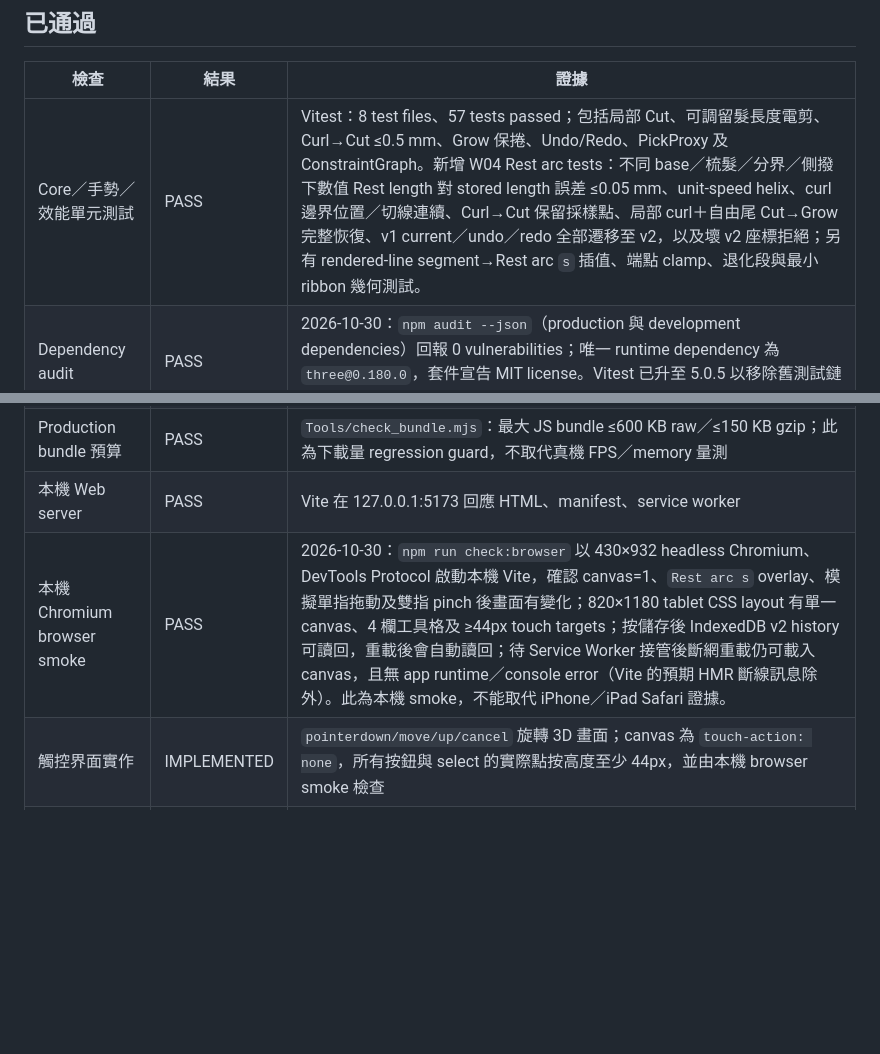
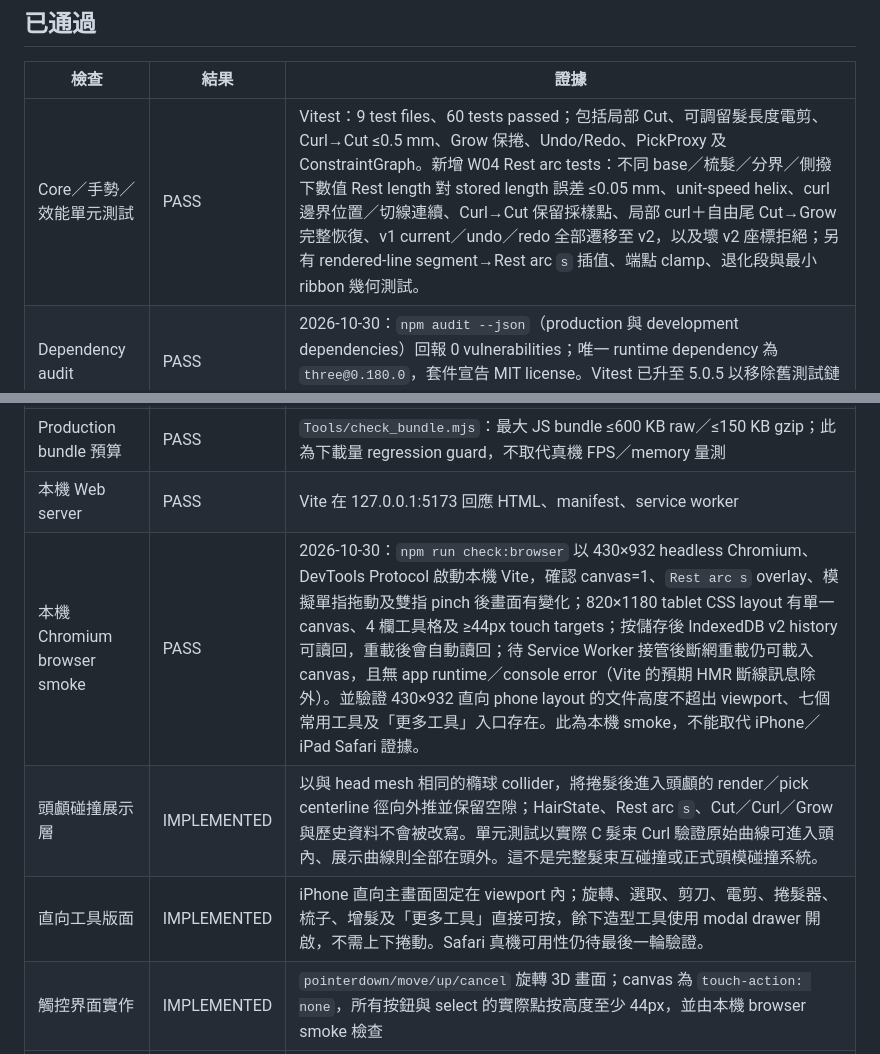
Before and after one commit to CharlieMeowMeowChu/Hair-Atelier, a Markdown page: BuildReports/web-spike-verification.md, 2 parts joined by grey strips. Drawn GitHub-style; blank space fills up the shorter version.

Commit message:
docs: record curl collision and compact layout evidence

```diff
--- a/BuildReports/web-spike-verification.md
+++ b/BuildReports/web-spike-verification.md
@@ -6,7 +6,7 @@
 
 | 檢查 | 結果 | 證據 |
 |---|---|---|
-| Core／手勢／效能單元測試 | PASS | Vitest：8 test files、57 tests passed；包括局部 Cut、可調留髮長度電剪、Curl→Cut ≤0.5 mm、Grow 保捲、Undo/Redo、PickProxy 及 ConstraintGraph。新增 W04 Rest arc tests：不同 base／梳髮／分界／側撥下數值 Rest length 對 stored length 誤差 ≤0.05 mm、unit-speed helix、curl 邊界位置／切線連續、Curl→Cut 保留採樣點、局部 curl＋自由尾 Cut→Grow 完整恢復、v1 current／undo／redo 全部遷移至 v2，以及壞 v2 座標拒絕；另有 rendered-line segment→Rest arc `s` 插值、端點 clamp、退化段與最小 ribbon 幾何測試。 |
+| Core／手勢／效能單元測試 | PASS | Vitest：9 test files、60 tests passed；包括局部 Cut、可調留髮長度電剪、Curl→Cut ≤0.5 mm、Grow 保捲、Undo/Redo、PickProxy 及 ConstraintGraph。新增 W04 Rest arc tests：不同 base／梳髮／分界／側撥下數值 Rest length 對 stored length 誤差 ≤0.05 mm、unit-speed helix、curl 邊界位置／切線連續、Curl→Cut 保留採樣點、局部 curl＋自由尾 Cut→Grow 完整恢復、v1 current／undo／redo 全部遷移至 v2，以及壞 v2 座標拒絕；另有 rendered-line segment→Rest arc `s` 插值、端點 clamp、退化段與最小 ribbon 幾何測試。 |
 | Dependency audit | PASS | 2026-10-30：`npm audit --json`（production 與 development dependencies）回報 0 vulnerabilities；唯一 runtime dependency 為 `three@0.180.0`，套件宣告 MIT license。Vitest 已升至 5.0.5 以移除舊測試鏈的漏洞。 |
 | TypeScript typecheck | PASS | `tsc -b` exit 0 |
 | PWA shell 檢查 | PASS | `node Tools/check_pwa.mjs` 驗證 manifest、icon、HTML 引用及 Service Worker 檔案 |
@@ -14,7 +14,9 @@
 | Production build | PASS | `vite build` exit 0；產生 `dist/` |
 | Production bundle 預算 | PASS | `Tools/check_bundle.mjs`：最大 JS bundle ≤600 KB raw／≤150 KB gzip；此為下載量 regression guard，不取代真機 FPS／memory 量測 |
 | 本機 Web server | PASS | Vite 在 127.0.0.1:5173 回應 HTML、manifest、service worker |
-| 本機 Chromium browser smoke | PASS | 2026-10-30：`npm run check:browser` 以 430×932 headless Chromium、DevTools Protocol 啟動本機 Vite，確認 canvas=1、`Rest arc s` overlay、模擬單指拖動及雙指 pinch 後畫面有變化；820×1180 tablet CSS layout 有單一 canvas、4 欄工具格及 ≥44px touch targets；按儲存後 IndexedDB v2 history 可讀回，重載後會自動讀回；待 Service Worker 接管後斷網重載仍可載入 canvas，且無 app runtime／console error（Vite 的預期 HMR 斷線訊息除外）。此為本機 smoke，不能取代 iPhone／iPad Safari 證據。 |
+| 本機 Chromium browser smoke | PASS | 2026-10-30：`npm run check:browser` 以 430×932 headless Chromium、DevTools Protocol 啟動本機 Vite，確認 canvas=1、`Rest arc s` overlay、模擬單指拖動及雙指 pinch 後畫面有變化；820×1180 tablet CSS layout 有單一 canvas、4 欄工具格及 ≥44px touch targets；按儲存後 IndexedDB v2 history 可讀回，重載後會自動讀回；待 Service Worker 接管後斷網重載仍可載入 canvas，且無 app runtime／console error（Vite 的預期 HMR 斷線訊息除外）。並驗證 430×932 直向 phone layout 的文件高度不超出 viewport、七個常用工具及「更多工具」入口存在。此為本機 smoke，不能取代 iPhone／iPad Safari 證據。 |
+| 頭顱碰撞展示層 | IMPLEMENTED | 以與 head mesh 相同的橢球 collider，將捲髮後進入頭顱的 render／pick centerline 徑向外推並保留空隙；HairState、Rest arc `s`、Cut／Curl／Grow 與歷史資料不會被改寫。單元測試以實際 C 髮束 Curl 驗證原始曲線可進入頭內、展示曲線則全部在頭外。這不是完整髮束互碰撞或正式頭模碰撞系統。 |
+| 直向工具版面 | IMPLEMENTED | iPhone 直向主畫面固定在 viewport 內；旋轉、選取、剪刀、電剪、捲髮器、梳子、增髮及「更多工具」直接可按，餘下造型工具使用 modal drawer 開啟，不需上下捲動。Safari 真機可用性仍待最後一輪驗證。 |
 | 觸控界面實作 | IMPLEMENTED | `pointerdown/move/up/cancel` 旋轉 3D 畫面；canvas 為 `touch-action: none`，所有按鈕與 select 的實際點按高度至少 44px，並由本機 browser smoke 檢查 |
 | 自由檢視手勢 | IMPLEMENTED | 單指可水平旋轉與上下傾斜；兩指 pinch 可在 0.72–2.2 m 相機距離內縮放；尚未真機驗證手勢細節 |
 | 工具／鏡頭手勢優先序 | IMPLEMENTED | 只有「旋轉」模式可轉頭或縮放；選取、造型及剪髮工具的 pointer move 不會穿透成鏡頭操作；造型中出現第二指會取消未提交手勢，避免誤剪；真機多點觸控仍待驗證 |
```
Also changed, not shown: other parts of BuildReports/web-spike-verification.md (+1 -1 lines).
